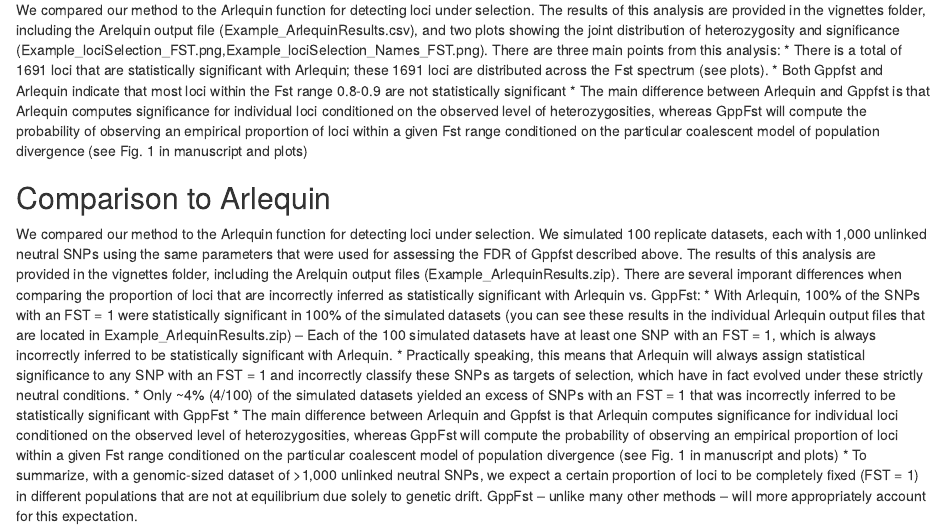
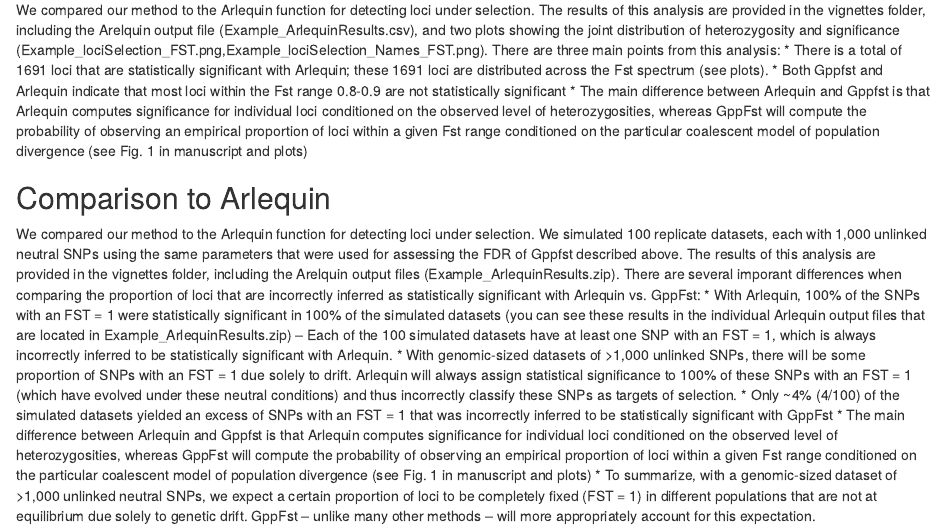
Before and after one commit to radamsRHA/GppFst, an R Markdown document (vignettes/GppFST_Tutorial.Rmd): the page in a window 1100 px wide, from 9110 px down. Rendered offline with R 4.5, knitr and Pandoc, with nearby package versions; some code elsewhere in the file could not run offline.

Commit message:
Update GppFST_Tutorial.Rmd

```diff
--- a/vignettes/GppFST_Tutorial.Rmd
+++ b/vignettes/GppFST_Tutorial.Rmd
@@ -314,7 +314,7 @@
 ## Comparison to Arlequin
 We compared our method to the Arlequin function for detecting loci under selection. We simulated 100 replicate datasets, each with 1,000 unlinked neutral SNPs using the same parameters that were used for assessing the FDR of Gppfst described above. The results of this analysis are provided in the vignettes folder, including the Arelquin output files (Example_ArlequinResults.zip). There are several imporant differences when comparing the proportion of loci that are incorrectly inferred as statistically significant with Arlequin vs. GppFst:
  * With Arlequin, 100% of the SNPs with an FST = 1 were statistically significant in 100% of the simulated datasets (you can see these results in the individual Arlequin output files that are located in Example_ArlequinResults.zip) – Each of the 100 simulated datasets have at least one SNP with an FST = 1, which is always incorrectly inferred to be statistically significant with Arlequin.
- * Practically speaking, this means that Arlequin will always assign statistical significance to any SNP with an FST = 1 and incorrectly classify these SNPs as targets of selection, which have in fact evolved under these strictly neutral conditions.
+ * With genomic-sized datasets of >1,000 unlinked SNPs, there will be some proportion of SNPs with an FST = 1 due solely to drift. Arlequin will always assign statistical significance to 100% of these SNPs with an FST = 1 (which have evolved under these neutral conditions) and thus incorrectly classify these SNPs as targets of selection.
  * Only ~4% (4/100) of the simulated datasets yielded an excess of SNPs with an FST = 1 that was incorrectly inferred to be statistically significant with GppFst
  * The main difference between Arlequin and Gppfst is that Arlequin computes significance for individual loci conditioned on the observed level of heterozygosities, whereas GppFst will compute the probability of observing an empirical proportion of loci within a given Fst range conditioned on the particular coalescent model of population divergence (see Fig. 1 in manuscript and plots)
  * To summarize, with a genomic-sized dataset of >1,000 unlinked neutral SNPs, we expect a certain proportion of loci to be completely fixed (FST = 1) in different populations that are not at equilibrium due solely to genetic drift. GppFst – unlike many other methods – will more appropriately account for this expectation.
```
